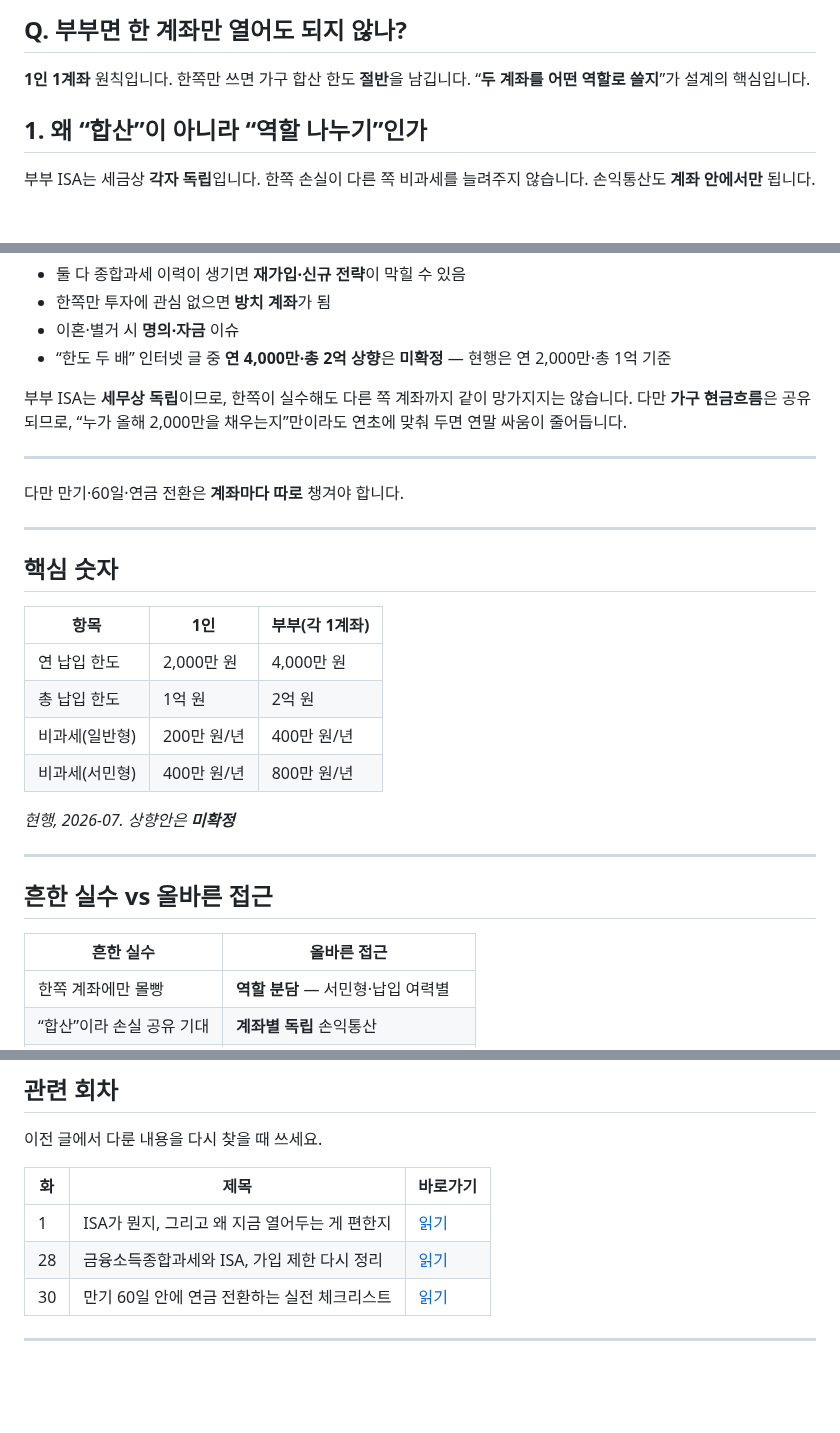
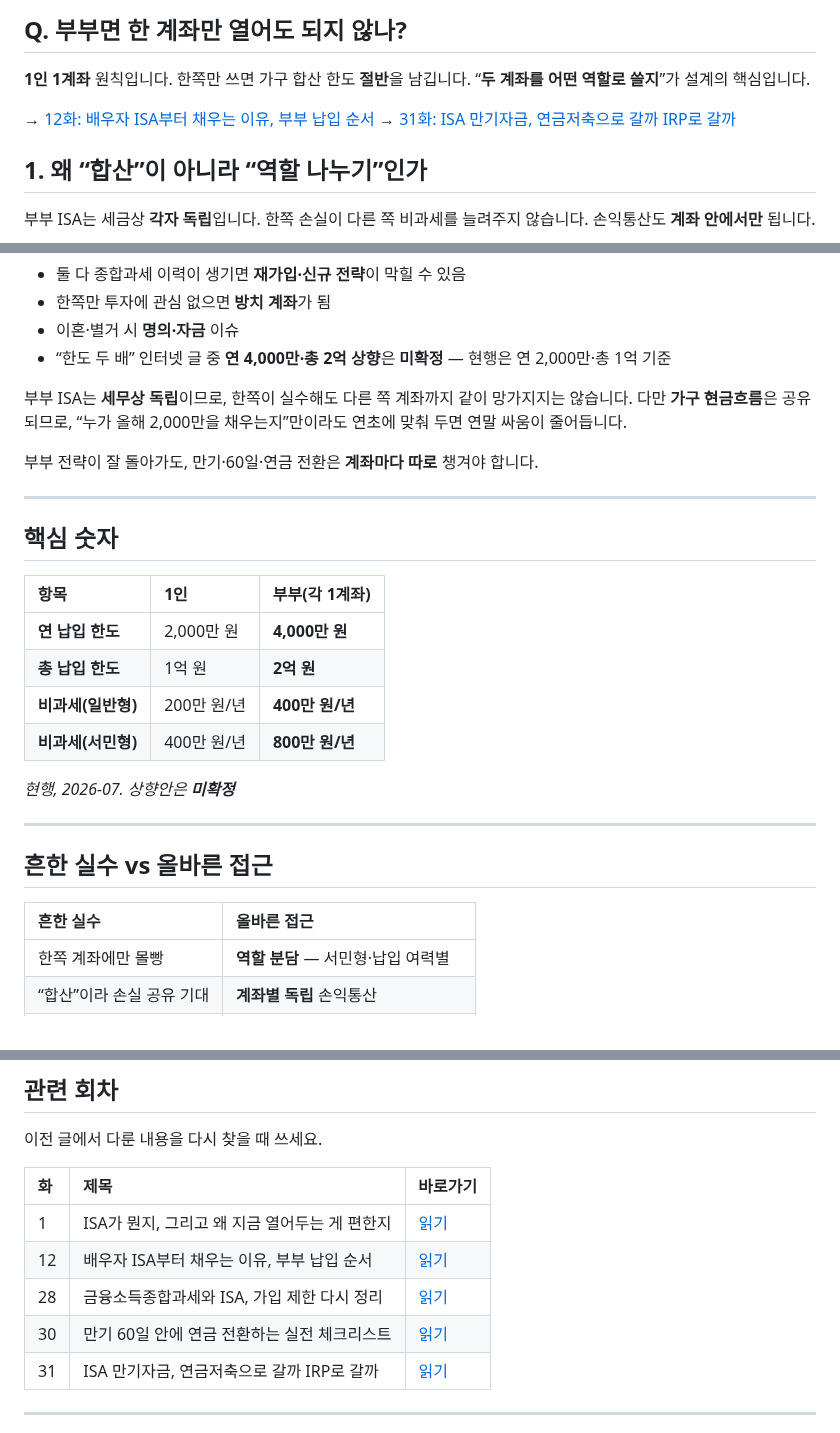
Before and after one commit to seyoungahn2/ShopProject, a Markdown page: content/isa/32-couple-isa-strategy.md, 3 parts joined by grey strips. Drawn GitHub-style; blank space fills up the shorter version.

```diff
--- a/content/isa/32-couple-isa-strategy.md
+++ b/content/isa/32-couple-isa-strategy.md
@@ -31,6 +31,9 @@ ISA는 **1인 1계좌**입니다.
 
 **1인 1계좌** 원칙입니다. 한쪽만 쓰면 가구 합산 한도 **절반**을 남깁니다.
 “**두 계좌를 어떤 역할로 쓸지**”가 설계의 핵심입니다.
+
+→ [12화: 배우자 ISA부터 채우는 이유, 부부 납입 순서](https://mynews20482.tistory.com/12)
+→ [31화: ISA 만기자금, 연금저축으로 갈까 IRP로 갈까](https://mynews20482.tistory.com/31)
 
 ## 1. 왜 “합산”이 아니라 “역할 나누기”인가
 
@@ -188,20 +191,18 @@ B가 나머지 400만 한도를 내년에 **이월**해 채우면, 2년에 걸
 부부 ISA는 **세무상 독립**이므로, 한쪽이 실수해도 다른 쪽 계좌까지 같이 망가지지는 않습니다.
 다만 **가구 현금흐름**은 공유되므로, “누가 올해 2,000만을 채우는지”만이라도 연초에 맞춰 두면 연말 싸움이 줄어듭니다.
 
----
-
-다만 만기·60일·연금 전환은 **계좌마다 따로** 챙겨야 합니다.
+부부 전략이 잘 돌아가도, 만기·60일·연금 전환은 **계좌마다 따로** 챙겨야 합니다.
 
 ---
 
 ## 핵심 숫자
 
 | 항목 | 1인 | 부부(각 1계좌) |
-| --- | --- | --- |
-| 연 납입 한도 | 2,000만 원 | 4,000만 원 |
-| 총 납입 한도 | 1억 원 | 2억 원 |
-| 비과세(일반형) | 200만 원/년 | 400만 원/년 |
-| 비과세(서민형) | 400만 원/년 | 800만 원/년 |
+| :--- | :--- | :--- |
+| **연 납입 한도** | 2,000만 원 | **4,000만 원** |
+| **총 납입 한도** | 1억 원 | **2억 원** |
+| **비과세(일반형)** | 200만 원/년 | **400만 원/년** |
+| **비과세(서민형)** | 400만 원/년 | **800만 원/년** |
 
 *현행, 2026-07. 상향안은 **미확정***
 
@@ -210,7 +211,7 @@ B가 나머지 400만 한도를 내년에 **이월**해 채우면, 2년에 걸
 ## 흔한 실수 vs 올바른 접근
 
 | 흔한 실수 | 올바른 접근 |
-| --- | --- |
+| :--- | :--- |
 | 한쪽 계좌에만 몰빵 | **역할 분담** — 서민형·납입 여력별 |
 | “합산”이라 손실 공유 기대 | **계좌별 독립** 손익통산 |
 | 두 번째 계좌 방치 | **개설만** 해도 3년 시계 앞당김 (1화) |
@@ -261,11 +262,12 @@ B가 나머지 400만 한도를 내년에 **이월**해 채우면, 2년에 걸
 이전 글에서 다룬 내용을 다시 찾을 때 쓰세요.
 
 | 화 | 제목 | 바로가기 |
-| --- | --- | --- |
+| :--- | :--- | :--- |
 | 1 | ISA가 뭔지, 그리고 왜 지금 열어두는 게 편한지 | [읽기](https://mynews20482.tistory.com/1) |
+| 12 | 배우자 ISA부터 채우는 이유, 부부 납입 순서 | [읽기](https://mynews20482.tistory.com/12) |
 | 28 | 금융소득종합과세와 ISA, 가입 제한 다시 정리 | [읽기](https://mynews20482.tistory.com/28) |
 | 30 | 만기 60일 안에 연금 전환하는 실전 체크리스트 | [읽기](https://mynews20482.tistory.com/30) |
-
+| 31 | ISA 만기자금, 연금저축으로 갈까 IRP로 갈까 | [읽기](https://mynews20482.tistory.com/31) |
 
 ---
 
```
Also changed, not shown: other parts of content/isa/32-couple-isa-strategy.md (+12 -12 lines).
